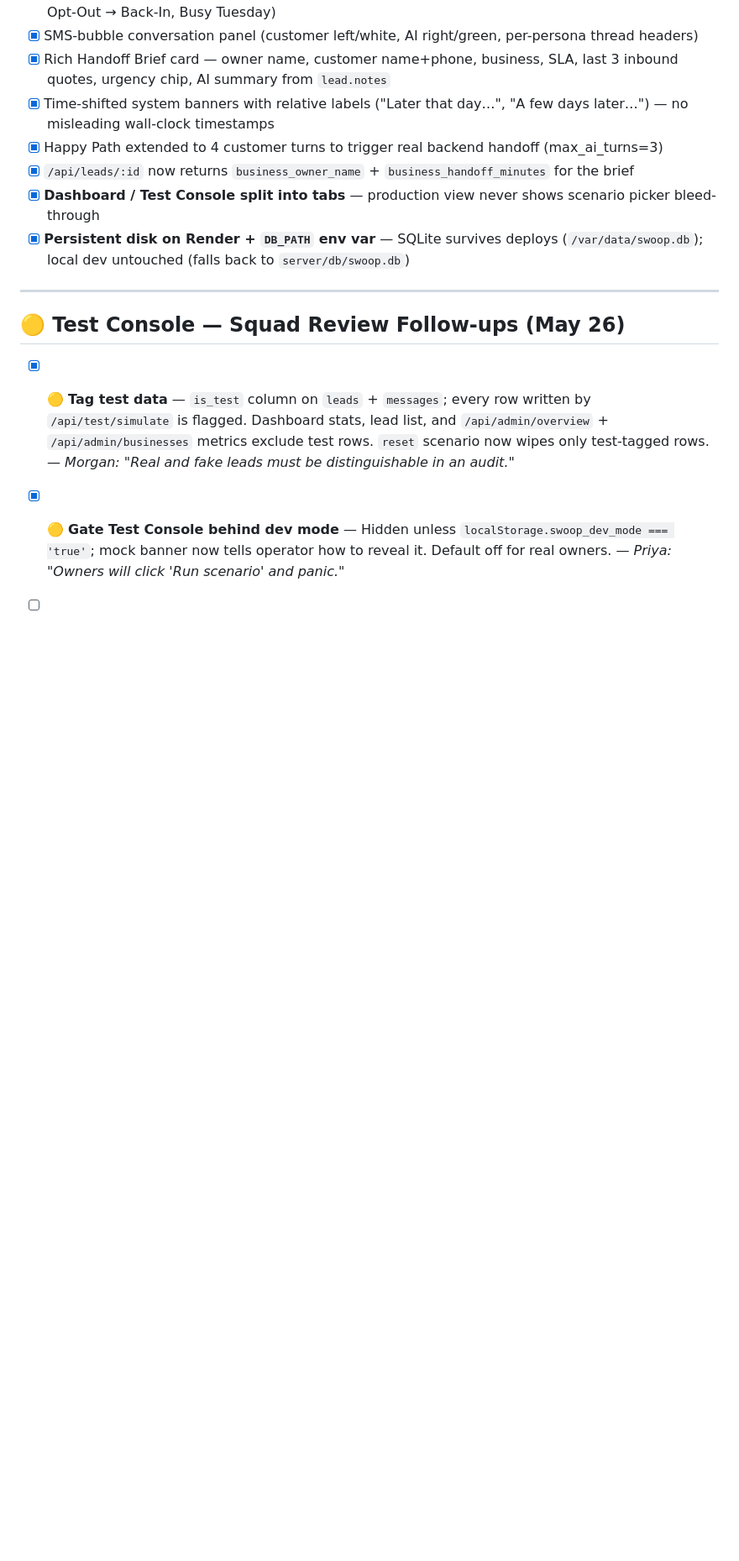
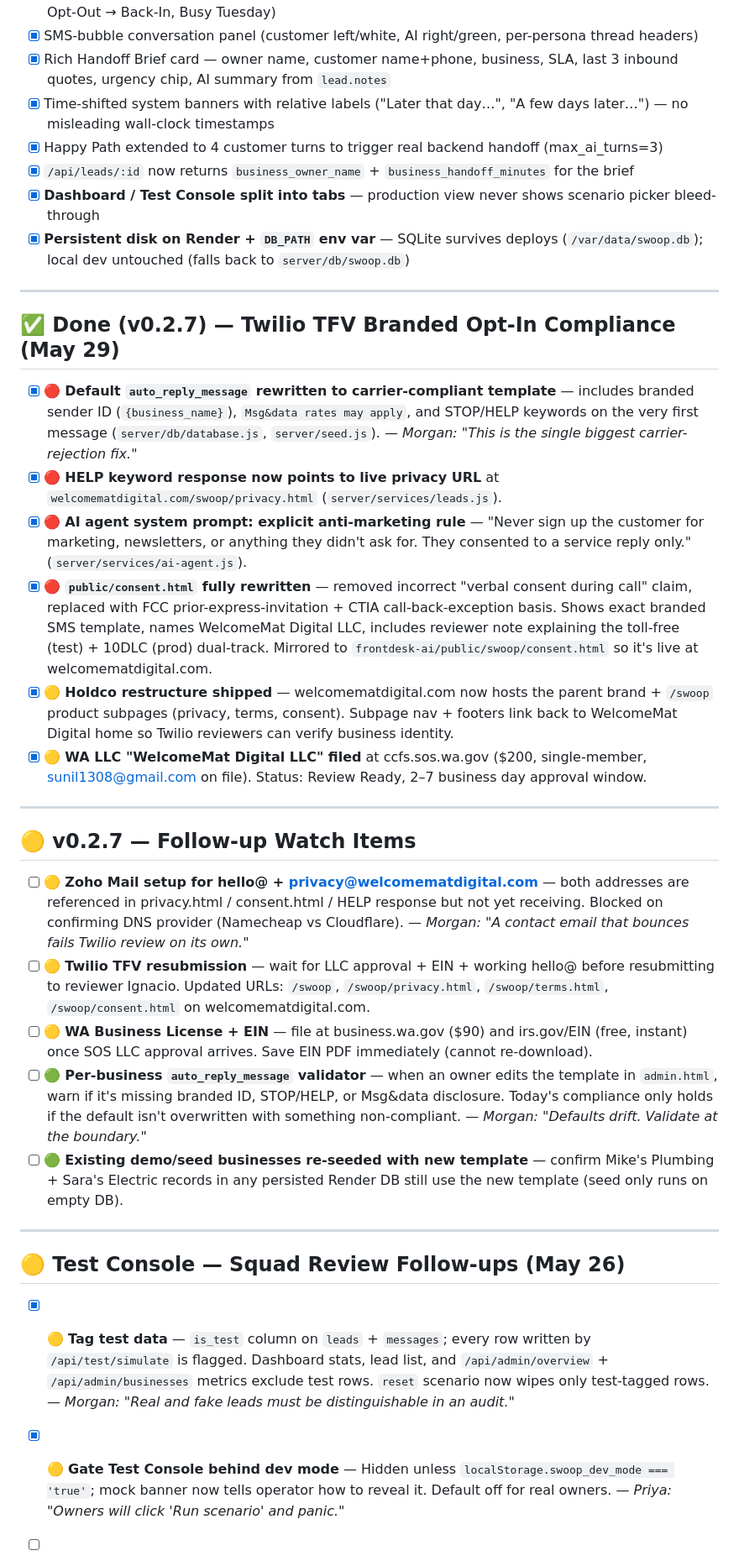
Before and after one commit to sunilmsft/swoop, a Markdown page: BACKLOG.md, the part around the change. Shown at 84% size. Drawn GitHub-style; blank space fills up the shorter version.

Commit message:
docs(backlog): log v0.2.7 TFV branded opt-in compliance + holdco restructure + follow-up watch items

```diff
--- a/BACKLOG.md
+++ b/BACKLOG.md
@@ -54,6 +54,25 @@
 - [x] `/api/leads/:id` now returns `business_owner_name` + `business_handoff_minutes` for the brief
 - [x] **Dashboard / Test Console split into tabs** — production view never shows scenario picker bleed-through
 - [x] **Persistent disk on Render + `DB_PATH` env var** — SQLite survives deploys (`/var/data/swoop.db`); local dev untouched (falls back to `server/db/swoop.db`)
+
+---
+
+## ✅ Done (v0.2.7) — Twilio TFV Branded Opt-In Compliance (May 29)
+- [x] 🔴 **Default `auto_reply_message` rewritten to carrier-compliant template** — includes branded sender ID (`{business_name}`), `Msg&data rates may apply`, and STOP/HELP keywords on the very first message (`server/db/database.js`, `server/seed.js`). — _Morgan: "This is the single biggest carrier-rejection fix."_
+- [x] 🔴 **HELP keyword response now points to live privacy URL** at `welcomematdigital.com/swoop/privacy.html` (`server/services/leads.js`).
+- [x] 🔴 **AI agent system prompt: explicit anti-marketing rule** — "Never sign up the customer for marketing, newsletters, or anything they didn't ask for. They consented to a service reply only." (`server/services/ai-agent.js`).
+- [x] 🔴 **`public/consent.html` fully rewritten** — removed incorrect "verbal consent during call" claim, replaced with FCC prior-express-invitation + CTIA call-back-exception basis. Shows exact branded SMS template, names WelcomeMat Digital LLC, includes reviewer note explaining the toll-free (test) + 10DLC (prod) dual-track. Mirrored to `frontdesk-ai/public/swoop/consent.html` so it's live at welcomematdigital.com.
+- [x] 🟡 **Holdco restructure shipped** — welcomematdigital.com now hosts the parent brand + `/swoop` product subpages (privacy, terms, consent). Subpage nav + footers link back to WelcomeMat Digital home so Twilio reviewers can verify business identity.
+- [x] 🟡 **WA LLC "WelcomeMat Digital LLC" filed** at ccfs.sos.wa.gov ($200, single-member, sunil1308@gmail.com on file). Status: Review Ready, 2–7 business day approval window.
+
+---
+
+## 🟡 v0.2.7 — Follow-up Watch Items
+- [ ] 🟡 **Zoho Mail setup for hello@ + privacy@welcomematdigital.com** — both addresses are referenced in privacy.html / consent.html / HELP response but not yet receiving. Blocked on confirming DNS provider (Namecheap vs Cloudflare). — _Morgan: "A contact email that bounces fails Twilio review on its own."_
+- [ ] 🟡 **Twilio TFV resubmission** — wait for LLC approval + EIN + working hello@ before resubmitting to reviewer Ignacio. Updated URLs: `/swoop`, `/swoop/privacy.html`, `/swoop/terms.html`, `/swoop/consent.html` on welcomematdigital.com.
+- [ ] 🟡 **WA Business License + EIN** — file at business.wa.gov ($90) and irs.gov/EIN (free, instant) once SOS LLC approval arrives. Save EIN PDF immediately (cannot re-download).
+- [ ] 🟢 **Per-business `auto_reply_message` validator** — when an owner edits the template in `admin.html`, warn if it's missing branded ID, STOP/HELP, or Msg&data disclosure. Today's compliance only holds if the default isn't overwritten with something non-compliant. — _Morgan: "Defaults drift. Validate at the boundary."_
+- [ ] 🟢 **Existing demo/seed businesses re-seeded with new template** — confirm Mike's Plumbing + Sara's Electric records in any persisted Render DB still use the new template (seed only runs on empty DB).
 
 ---
 
```
